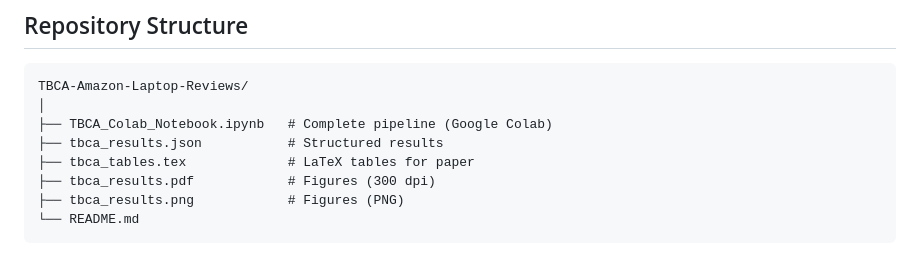
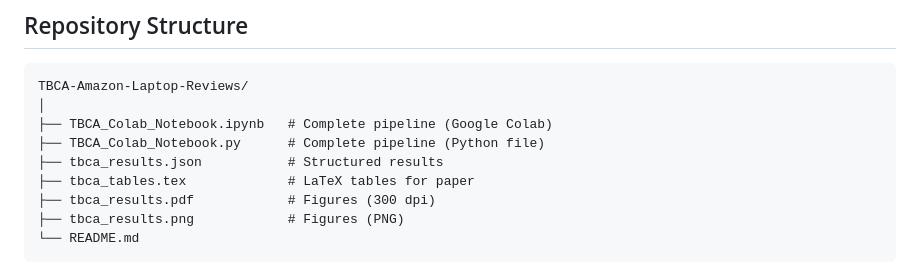
Before and after one commit to Atheoxaris/TBCA-Amazon-Laptop-Reviews, a Markdown page: README.md, the part around the change. Drawn GitHub-style.

```diff
--- a/README.md
+++ b/README.md
@@ -81,6 +81,7 @@ Wide intervals reflect the modest sample size; replication on larger corpora is
 TBCA-Amazon-Laptop-Reviews/
 │
 ├── TBCA_Colab_Notebook.ipynb   # Complete pipeline (Google Colab)
+├── TBCA_Colab_Notebook.py      # Complete pipeline (Python file)
 ├── tbca_results.json           # Structured results
 ├── tbca_tables.tex             # LaTeX tables for paper
 ├── tbca_results.pdf            # Figures (300 dpi)
```
